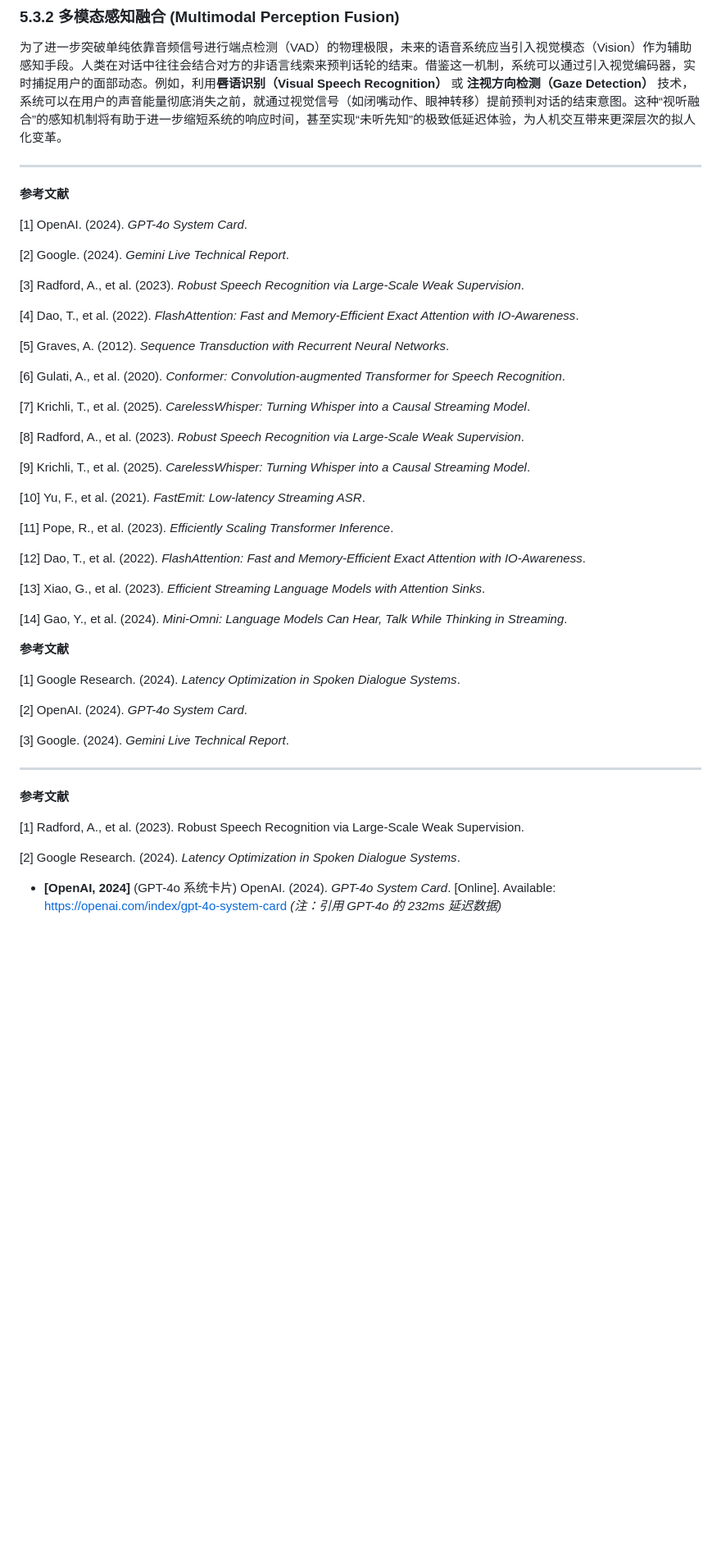
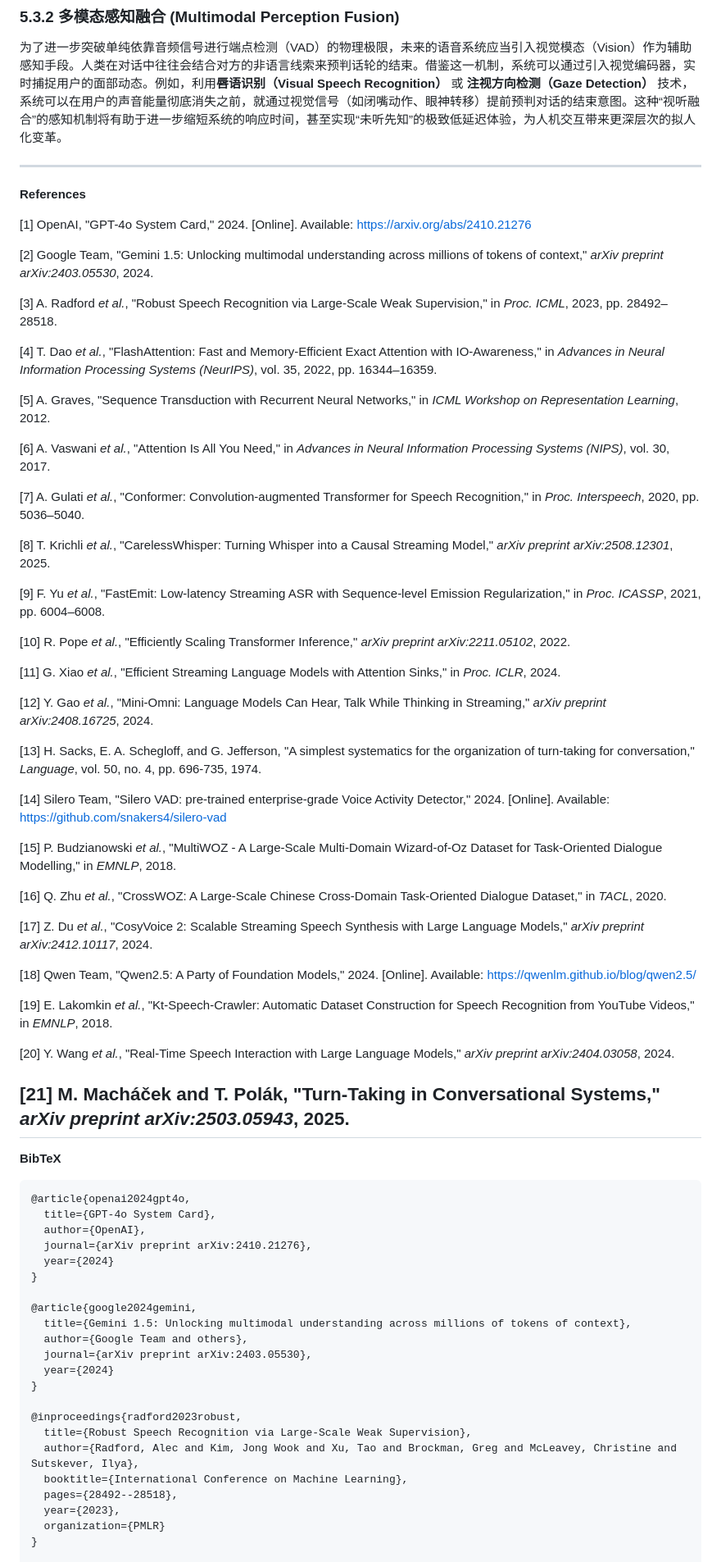
Before and after one commit to hua0424/streamllm, a Markdown page: paper/thesis-first.md, the part around one of its changes. Shown at 82% size. Rendered like a GitHub page; blank space fills up the shorter version.

````diff
--- a/paper/thesis-first.md
+++ b/paper/thesis-first.md
@@ -474,52 +474,74 @@ $$O(M \cdot (N+M)) \approx O(N \cdot M)$$
 
 ---
 
-**参考文献**
+**References**
 
-[1] OpenAI. (2024). *GPT-4o System Card*.
+[1] OpenAI, "GPT-4o System Card," 2024. [Online]. Available: https://arxiv.org/abs/2410.21276
 
-[2] Google. (2024). *Gemini Live Technical Report*.
+[2] Google Team, "Gemini 1.5: Unlocking multimodal understanding across millions of tokens of context," *arXiv preprint arXiv:2403.05530*, 2024.
 
-[3] Radford, A., et al. (2023). *Robust Speech Recognition via Large-Scale Weak Supervision*.
+[3] A. Radford *et al.*, "Robust Speech Recognition via Large-Scale Weak Supervision," in *Proc. ICML*, 2023, pp. 28492–28518.
 
-[4] Dao, T., et al. (2022). *FlashAttention: Fast and Memory-Efficient Exact Attention with IO-Awareness*.
+[4] T. Dao *et al.*, "FlashAttention: Fast and Memory-Efficient Exact Attention with IO-Awareness," in *Advances in Neural Information Processing Systems (NeurIPS)*, vol. 35, 2022, pp. 16344–16359.
 
-[5] Graves, A. (2012). *Sequence Transduction with Recurrent Neural Networks*.
+[5] A. Graves, "Sequence Transduction with Recurrent Neural Networks," in *ICML Workshop on Representation Learning*, 2012.
 
-[6] Gulati, A., et al. (2020). *Conformer: Convolution-augmented Transformer for Speech Recognition*.
+[6] A. Vaswani *et al.*, "Attention Is All You Need," in *Advances in Neural Information Processing Systems (NIPS)*, vol. 30, 2017.
 
-[7] Krichli, T., et al. (2025). *CarelessWhisper: Turning Whisper into a Causal Streaming Model*.
+[7] A. Gulati *et al.*, "Conformer: Convolution-augmented Transformer for Speech Recognition," in *Proc. Interspeech*, 2020, pp. 5036–5040.
 
-[8] Radford, A., et al. (2023). *Robust Speech Recognition via Large-Scale Weak Supervision*.
+[8] T. Krichli *et al.*, "CarelessWhisper: Turning Whisper into a Causal Streaming Model," *arXiv preprint arXiv:2508.12301*, 2025.
 
-[9] Krichli, T., et al. (2025). *CarelessWhisper: Turning Whisper into a Causal Streaming Model*.
+[9] F. Yu *et al.*, "FastEmit: Low-latency Streaming ASR with Sequence-level Emission Regularization," in *Proc. ICASSP*, 2021, pp. 6004–6008.
 
-[10] Yu, F., et al. (2021). *FastEmit: Low-latency Streaming ASR*.
+[10] R. Pope *et al.*, "Efficiently Scaling Transformer Inference," *arXiv preprint arXiv:2211.05102*, 2022.
 
-[11] Pope, R., et al. (2023). *Efficiently Scaling Transformer Inference*.
+[11] G. Xiao *et al.*, "Efficient Streaming Language Models with Attention Sinks," in *Proc. ICLR*, 2024.
 
-[12] Dao, T., et al. (2022). *FlashAttention: Fast and Memory-Efficient Exact Attention with IO-Awareness*.
+[12] Y. Gao *et al.*, "Mini-Omni: Language Models Can Hear, Talk While Thinking in Streaming," *arXiv preprint arXiv:2408.16725*, 2024.
 
-[13] Xiao, G., et al. (2023). *Efficient Streaming Language Models with Attention Sinks*.
+[13] H. Sacks, E. A. Schegloff, and G. Jefferson, "A simplest systematics for the organization of turn-taking for conversation," *Language*, vol. 50, no. 4, pp. 696-735, 1974.
 
-[14] Gao, Y., et al. (2024). *Mini-Omni: Language Models Can Hear, Talk While Thinking in Streaming*.
+[14] Silero Team, "Silero VAD: pre-trained enterprise-grade Voice Activity Detector," 2024. [Online]. Available: https://github.com/snakers4/silero-vad
 
-**参考文献**
+[15] P. Budzianowski *et al.*, "MultiWOZ - A Large-Scale Multi-Domain Wizard-of-Oz Dataset for Task-Oriented Dialogue Modelling," in *EMNLP*, 2018.
 
-[1] Google Research. (2024). *Latency Optimization in Spoken Dialogue Systems*.
+[16] Q. Zhu *et al.*, "CrossWOZ: A Large-Scale Chinese Cross-Domain Task-Oriented Dialogue Dataset," in *TACL*, 2020.
 
-[2] OpenAI. (2024). *GPT-4o System Card*.
+[17] Z. Du *et al.*, "CosyVoice 2: Scalable Streaming Speech Synthesis with Large Language Models," *arXiv preprint arXiv:2412.10117*, 2024.
 
-[3] Google. (2024). *Gemini Live Technical Report*.
+[18] Qwen Team, "Qwen2.5: A Party of Foundation Models," 2024. [Online]. Available: https://qwenlm.github.io/blog/qwen2.5/
 
+[19] E. Lakomkin *et al.*, "Kt-Speech-Crawler: Automatic Dataset Construction for Speech Recognition from YouTube Videos," in *EMNLP*, 2018.
 
+[20] Y. Wang *et al.*, "Real-Time Speech Interaction with Large Language Models," *arXiv preprint arXiv:2404.03058*, 2024.
+
+[21] M. Macháček and T. Polák, "Turn-Taking in Conversational Systems," *arXiv preprint arXiv:2503.05943*, 2025.
 ---
 
-**参考文献**
+**BibTeX**
 
-[1] Radford, A., et al. (2023). Robust Speech Recognition via Large-Scale Weak Supervision.
+```bibtex
+@article{openai2024gpt4o,
+  title={GPT-4o System Card},
+  author={OpenAI},
+  journal={arXiv preprint arXiv:2410.21276},
+  year={2024}
+}
 
-[2] Google Research. (2024). *Latency Optimization in Spoken Dialogue Systems*.
+@article{google2024gemini,
+  title={Gemini 1.5: Unlocking multimodal understanding across millions of tokens of context},
+  author={Google Team and others},
+  journal={arXiv preprint arXiv:2403.05530},
+  year={2024}
+}
 
-- **[OpenAI, 2024]** (GPT-4o 系统卡片) OpenAI. (2024). _GPT-4o System Card_. [Online]. Available: [https://openai.com/index/gpt-4o-system-card](https://openai.com/index/gpt-4o-system-card) _(注：引用 GPT-4o 的 232ms 延迟数据)_
+@inproceedings{radford2023robust,
+  title={Robust Speech Recognition via Large-Scale Weak Supervision},
+  author={Radford, Alec and Kim, Jong Wook and Xu, Tao and Brockman, Greg and McLeavey, Christine and Sutskever, Ilya},
+  booktitle={International Conference on Machine Learning},
+  pages={28492--28518},
+  year={2023},
+  organization={PMLR}
+}
 
````
Also changed, not shown: other parts of paper/thesis-first.md (+129 -15 lines).
